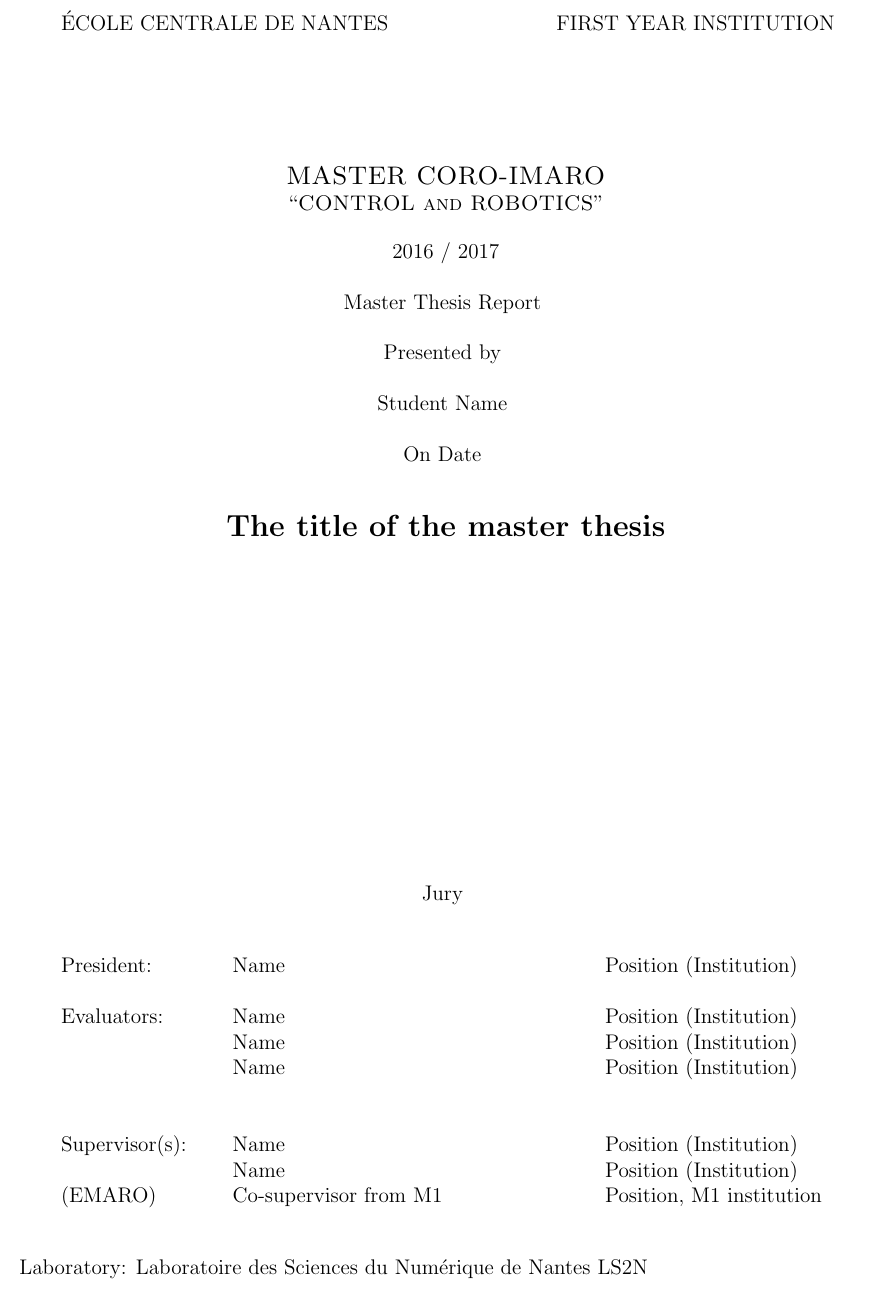
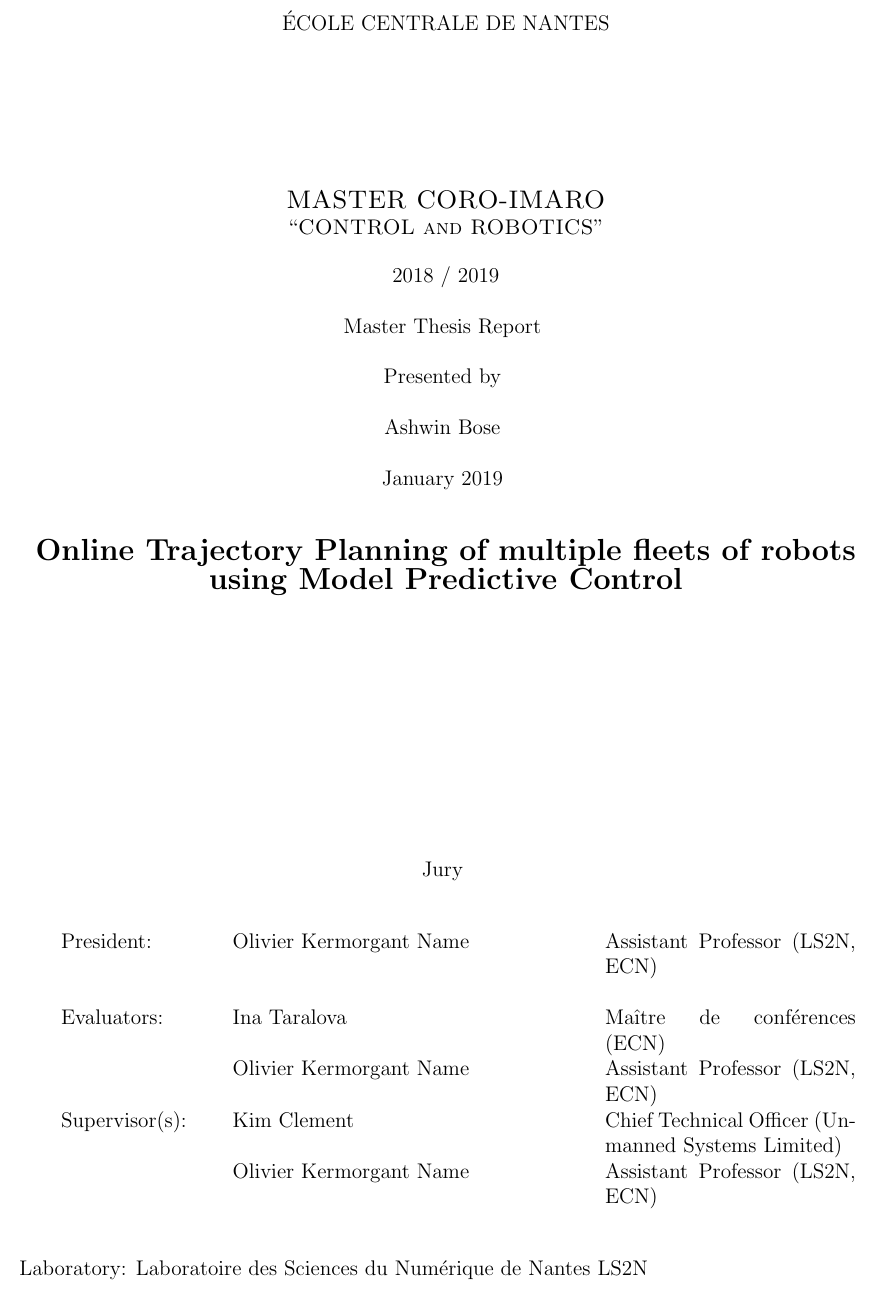
Before and after one commit to atb033/ecn_bibliography, a LaTeX thesis (Ashwin_Bose_Bibliography_Report.tex, which reads thesisfront.tex): part of page 1 of 20, cut so that both start at the same text. Compiled offline with pdfLaTeX.

Commit message:
completed front page :P

```diff
--- a/thesisfront.tex
+++ b/thesisfront.tex
@@ -3,12 +3,15 @@
 \def\lskip{\vspace{0.5cm}}
 
 
-\begin{tabular}{p{7cm}p{8cm}}
-ÉCOLE CENTRALE DE NANTES
-&
-\raggedleft FIRST YEAR INSTITUTION	% for EMARO students
-\end{tabular}
+%\begin{tabular}{p{7cm}p{8cm}}
+%ÉCOLE CENTRALE DE NANTES
+%&
+%\raggedleft FIRST YEAR INSTITUTION	% for EMARO students
+%\end{tabular}
 
+\begin{center}
+	ÉCOLE CENTRALE DE NANTES
+\end{center}
 \vspace{2cm}
 
 % CORO-IMARO students
@@ -19,18 +22,18 @@
 
 
 \begin{center}
-	2016 / 2017\\
+	2018 / 2019\\
 	\lskip
 	Master Thesis Report
 	\lskip
 
 	Presented by \lskip
 
-	Student Name \lskip
+	Ashwin Bose \lskip
 
-	On Date \lskip\lskip
+	January 2019 \lskip\lskip
 
-	{\Large \textbf{The title of the master thesis}}
+	{\Large \textbf{Online Trajectory Planning of multiple fleets of robots using Model Predictive Control}}
 
 	\vfill
 
@@ -41,13 +44,13 @@ Jury \lskip
 
 
 \begin{tabular}{p{3cm}p{7cm}p{5cm} }
- President: & Name & Position (Institution) \\ & & \\
- Evaluators: & Name & Position (Institution) \\
-	      & Name & Position (Institution) \\
-	      & Name & Position (Institution) \\ & & \\  & & \\
-  Supervisor(s):  & Name & Position (Institution) \\
-		  & Name & Position (Institution) \\
-(EMARO)  & Co-supervisor from M1 & Position, M1 institution
+ President: &Olivier Kermorgant Name & Assistant Professor (LS2N, ECN) \\ & & \\
+ Evaluators: & Ina Taralova & Maître de conférences (ECN) \\
+			&Olivier Kermorgant Name & Assistant Professor (LS2N, ECN)\\
+%	      & Name & Position (Institution) \\ & & \\  & & \\
+  Supervisor(s):  & Kim Clement & Chief Technical Officer (Unmanned Systems Limited) \\
+		  &Olivier Kermorgant Name & Assistant Professor (LS2N, ECN)\\
+%(EMARO)  & Co-supervisor from M1 & Position, M1 institution
 \end{tabular}
 
 \lskip
```
Also changed, not shown: Ashwin_Bose_Bibliography_Report.tex (+3 -2 lines), Ashwin_Bose_Bibliography_Report.pdf.
